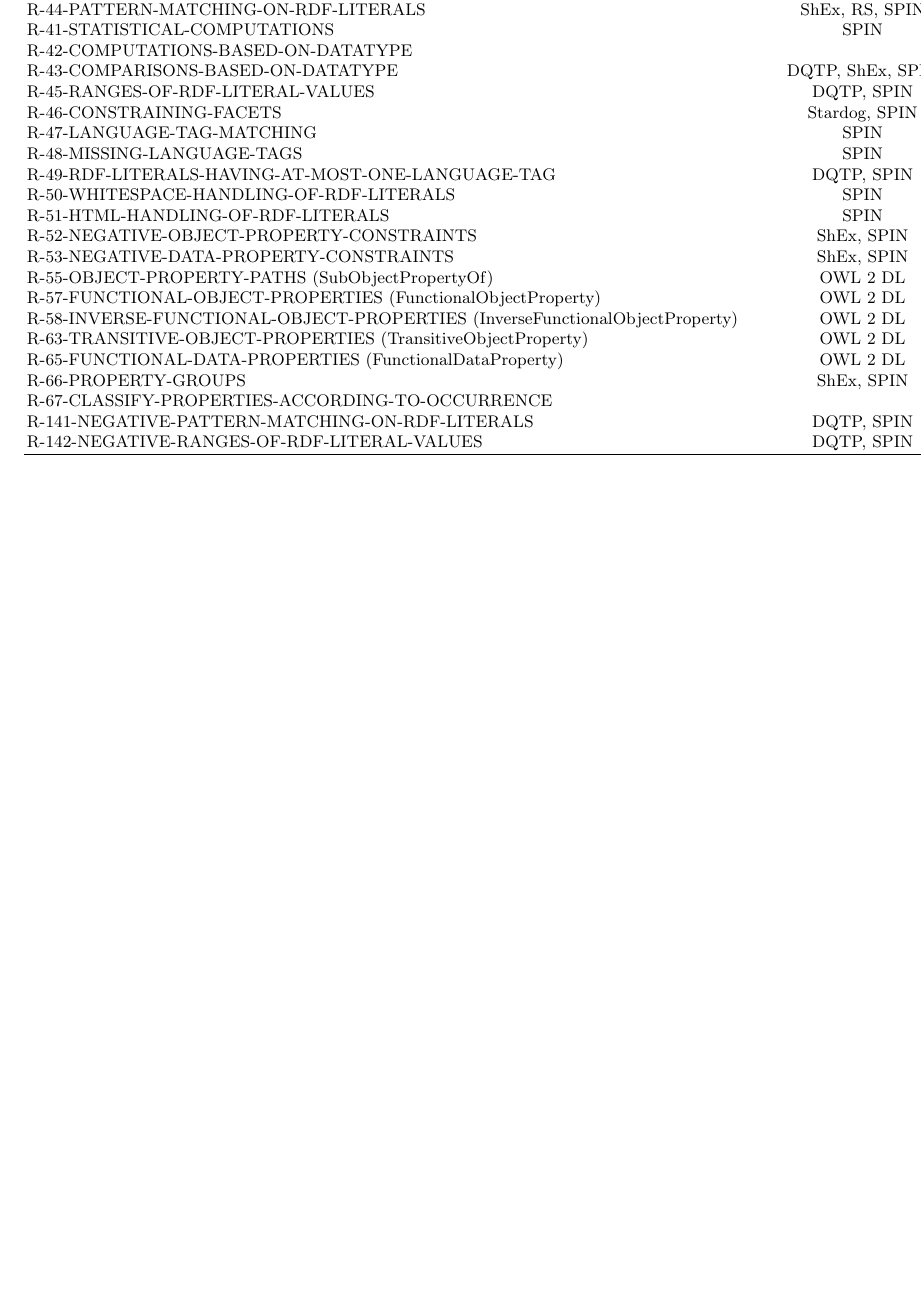
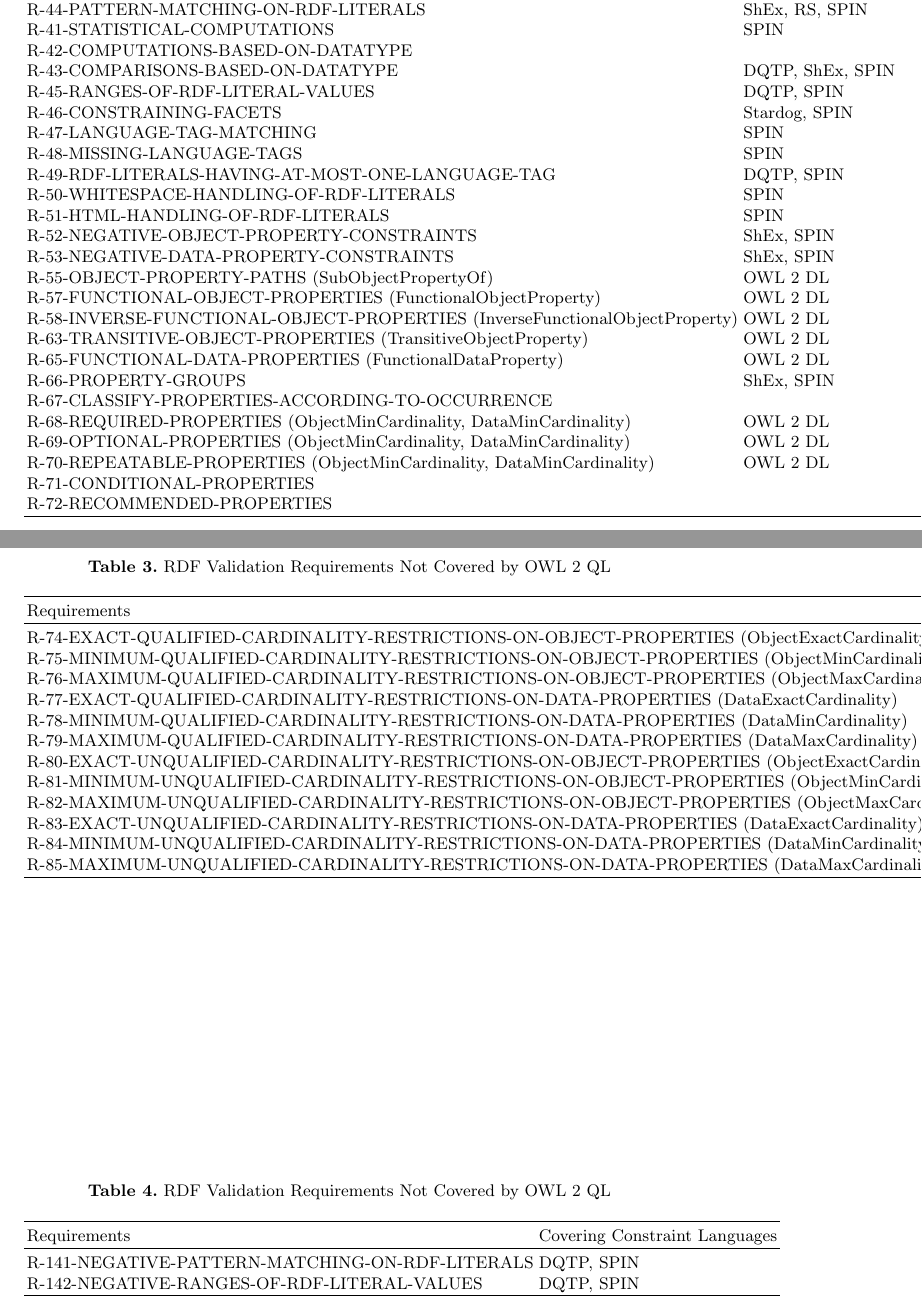
Before and after one commit to boschthomas/rdf-validation-research, a LaTeX paper (paper/paper1.tex): part of page 8 of 8 before the commit and two parts of pages 8 and 9 of 9 after it, the two joined at a grey line, cut so that both start at the same text, the shorter picture padded with empty space. Compiled offline with pdfLaTeX.

Commit message:
R-68 - R-85

```diff
--- a/paper/paper1.tex
+++ b/paper/paper1.tex
@@ -4,6 +4,12 @@
 % version 2.4 for LaTeX2e as of 16. April 2010
 %
 \documentclass{llncs}
+
+% allows for temporary adjustment of side margins
+\usepackage{chngpage}
+
+% just makes the table prettier (see \toprule, \bottomrule, etc. commands below)
+\usepackage{booktabs}
 
 \usepackage[utf8]{inputenc}
 
@@ -454,7 +525,47 @@
 R-65-FUNCTIONAL-DATA-PROPERTIES (FunctionalDataProperty) & OWL 2 DL \\
 R-66-PROPERTY-GROUPS & ShEx, SPIN \\
 R-67-CLASSIFY-PROPERTIES-ACCORDING-TO-OCCURRENCE & \\
+R-68-REQUIRED-PROPERTIES (ObjectMinCardinality, DataMinCardinality) & OWL 2 DL \\
+R-69-OPTIONAL-PROPERTIES  (ObjectMinCardinality, DataMinCardinality) & OWL 2 DL \\
+R-70-REPEATABLE-PROPERTIES (ObjectMinCardinality, DataMinCardinality) & OWL 2 DL \\
+R-71-CONDITIONAL-PROPERTIES \\
+R-72-RECOMMENDED-PROPERTIES \\
+\hr
+\end{tabular}
+\end{table}
 
+\begin{table}
+\caption{RDF Validation Requirements Not Covered by OWL 2 QL}
+\label{tab:RequirementsNotCoveredOWL2QL-2}
+\centering
+\begin{tabular}{ll}
+\hr
+Requirements & Covering Constraint Languages \\
+\hr
+R-74-EXACT-QUALIFIED-CARDINALITY-RESTRICTIONS-ON-OBJECT-PROPERTIES (ObjectExactCardinality) & OWL 2 DL \\
+R-75-MINIMUM-QUALIFIED-CARDINALITY-RESTRICTIONS-ON-OBJECT-PROPERTIES (ObjectMinCardinality) & OWL 2 DL \\
+R-76-MAXIMUM-QUALIFIED-CARDINALITY-RESTRICTIONS-ON-OBJECT-PROPERTIES (ObjectMaxCardinality) & OWL 2 DL \\
+R-77-EXACT-QUALIFIED-CARDINALITY-RESTRICTIONS-ON-DATA-PROPERTIES (DataExactCardinality) & OWL 2 DL \\
+R-78-MINIMUM-QUALIFIED-CARDINALITY-RESTRICTIONS-ON-DATA-PROPERTIES (DataMinCardinality) & OWL 2 DL \\
+R-79-MAXIMUM-QUALIFIED-CARDINALITY-RESTRICTIONS-ON-DATA-PROPERTIES (DataMaxCardinality) & OWL 2 DL \\
+R-80-EXACT-UNQUALIFIED-CARDINALITY-RESTRICTIONS-ON-OBJECT-PROPERTIES (ObjectExactCardinality) & OWL 2 DL \\
+R-81-MINIMUM-UNQUALIFIED-CARDINALITY-RESTRICTIONS-ON-OBJECT-PROPERTIES (ObjectMinCardinality) & OWL 2 DL \\
+R-82-MAXIMUM-UNQUALIFIED-CARDINALITY-RESTRICTIONS-ON-OBJECT-PROPERTIES (ObjectMaxCardinality) & OWL 2 DL \\
+R-83-EXACT-UNQUALIFIED-CARDINALITY-RESTRICTIONS-ON-DATA-PROPERTIES (DataExactCardinality) & OWL 2 DL \\
+R-84-MINIMUM-UNQUALIFIED-CARDINALITY-RESTRICTIONS-ON-DATA-PROPERTIES (DataMinCardinality) & OWL 2 DL \\
+R-85-MAXIMUM-UNQUALIFIED-CARDINALITY-RESTRICTIONS-ON-DATA-PROPERTIES (DataMaxCardinality) & OWL 2 DL \\
+\hr
+\end{tabular}
+\end{table}
+
+\begin{table}
+\caption{RDF Validation Requirements Not Covered by OWL 2 QL}
+\label{tab:RequirementsNotCoveredOWL2QL-3}
+\centering
+\begin{tabular}{ll}
+\hr
+Requirements & Covering Constraint Languages \\
+\hr
 R-141-NEGATIVE-PATTERN-MATCHING-ON-RDF-LITERALS & DQTP, SPIN \\
 R-142-NEGATIVE-RANGES-OF-RDF-LITERAL-VALUES & DQTP, SPIN \\
 \hr
```
Also changed, not shown: paper/paper1.pdf, paper/paper1.tex (69 more changed lines), 3 other files.
